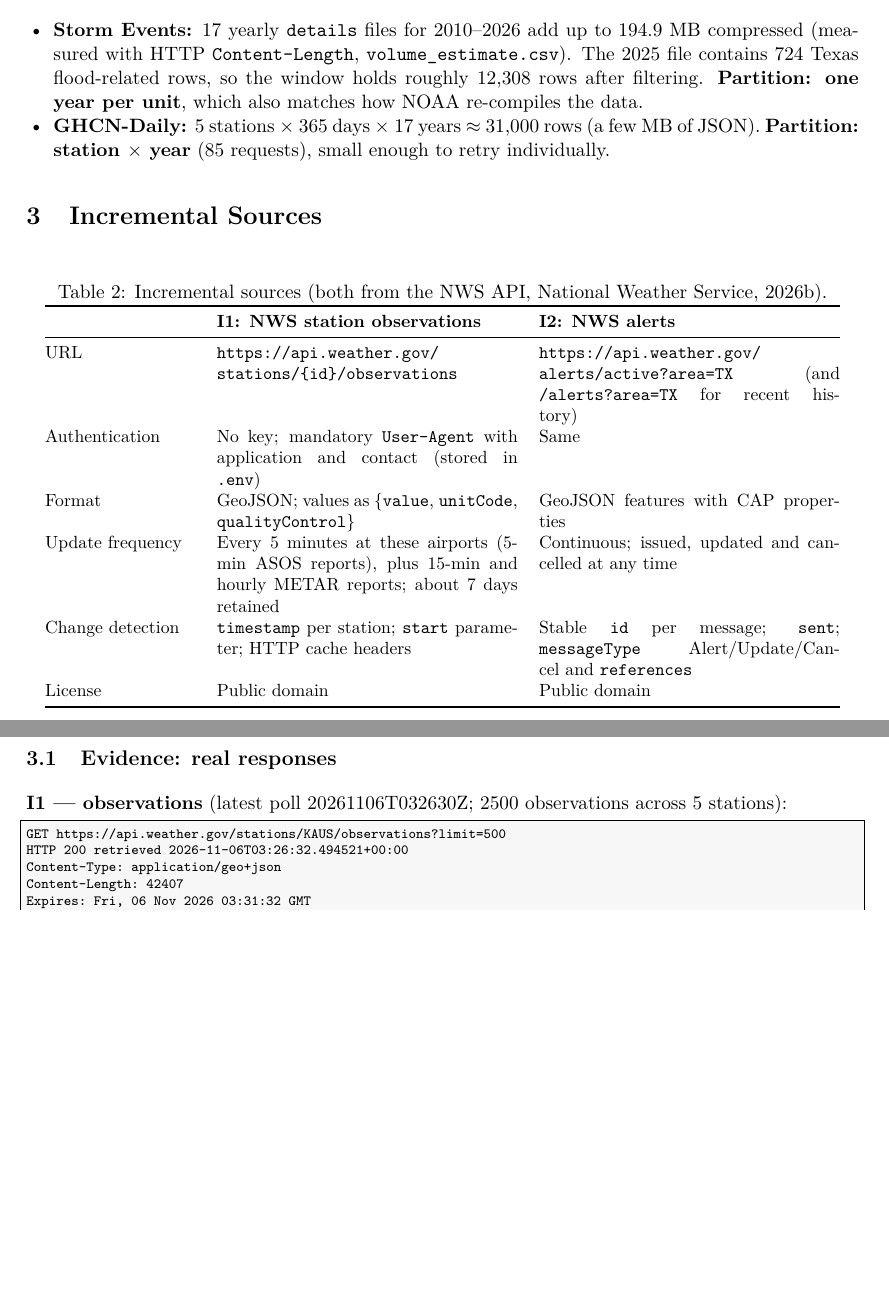
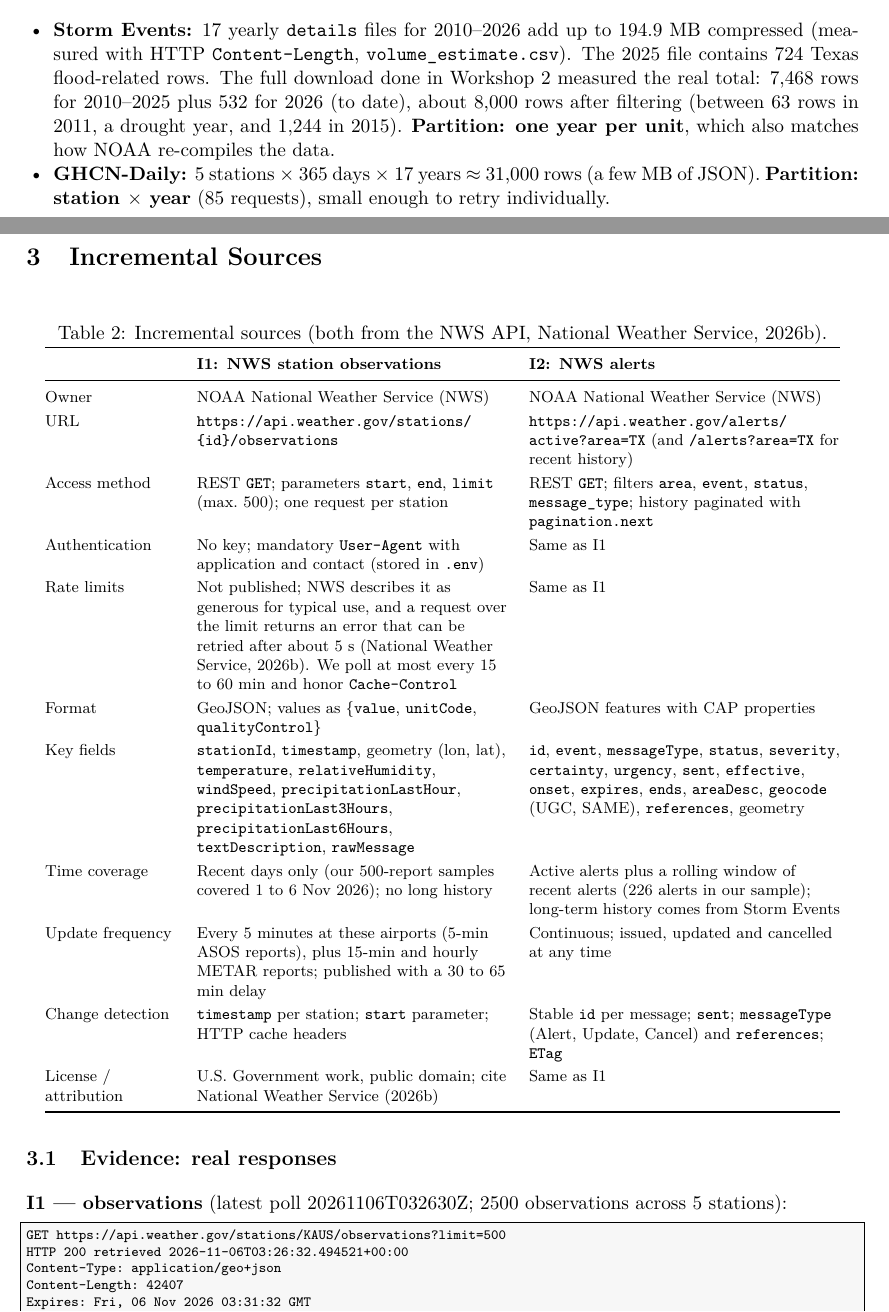
Before and after one commit to natcastill/flood-monitoring-team2, a LaTeX document (report/main.tex): two parts of pages 5 and 6 of 16 before the commit and two parts of pages 5 and 6 of 17 after it, joined at a grey line, cut so that both start at the same text, the shorter picture padded with empty space. Compiled offline with pdfLaTeX.

Commit message:
Update main.tex

```diff
--- a/report/main.tex
+++ b/report/main.tex
@@ -120,23 +121,28 @@ Filter used & STATE = TEXAS; EVENT\_TYPE in \{Flood, Flash Flood, Heavy Rain\} &
 
 \subsection{Volume estimate and bulk-load partitioning}\label{sec:volume}
 \begin{itemize}
-  \item \textbf{Storm Events:} \StormFiles\ yearly \texttt{details} files for \StormFirstYear--\StormLastYear\ add up to \StormMB~MB compressed (measured with HTTP \texttt{Content-Length}, \texttt{volume\_estimate.csv}). The \StormYear\ file contains \StormRows\ Texas flood-related rows, so the window holds roughly \StormRowsWindow\ rows after filtering. \textbf{Partition: one year per unit}, which also matches how NOAA re-compiles the data.
+  \item \textbf{Storm Events:} \StormFiles\ yearly \texttt{details} files for \StormFirstYear--\StormLastYear\ add up to \StormMB~MB compressed (measured with HTTP \texttt{Content-Length}, \texttt{volume\_estimate.csv}). The \StormYear\ file contains \StormRows\ Texas flood-related rows. The full download done in Workshop~2 measured the real total: 7{,}468 rows for 2010--2025 plus 532 for 2026 (to date), about 8{,}000 rows after filtering (between 63 rows in 2011, a drought year, and 1{,}244 in 2015). \textbf{Partition: one year per unit}, which also matches how NOAA re-compiles the data.
   \item \textbf{GHCN-Daily:} 5 stations $\times$ 365 days $\times$ 17 years $\approx$ 31{,}000 rows (a few MB of JSON). \textbf{Partition: station $\times$ year} (85 requests), small enough to retry individually.
 \end{itemize}
 
 % ===========================================================================
 \section{Incremental Sources}
 
-\begin{table}[H]\centering\small
+\begin{table}[H]\centering\footnotesize\renewcommand{\arraystretch}{1.2}
 \caption{Incremental sources (both from the NWS API, \citealp{nws_api}).}\label{tab:inc}
-\begin{tabular}{@{}p{3cm}p{6cm}p{6cm}@{}}\toprule
+\begin{tabular}{@{}>{\raggedright\arraybackslash}p{2.6cm}>{\raggedright\arraybackslash}p{6.2cm}>{\raggedright\arraybackslash}p{6.2cm}@{}}\toprule
  & \textbf{I1: NWS station observations} & \textbf{I2: NWS alerts}\\\midrule
+Owner & NOAA National Weather Service (NWS) & NOAA National Weather Service (NWS) \\
 URL & \url{https://api.weather.gov/stations/{id}/observations} & \url{https://api.weather.gov/alerts/active?area=TX} (and \texttt{/alerts?area=TX} for recent history) \\
-Authentication & No key; mandatory \texttt{User-Agent} with application and contact (stored in \texttt{.env}) & Same \\
+Access method & REST \texttt{GET}; parameters \texttt{start}, \texttt{end}, \texttt{limit} (max.\ 500); one request per station & REST \texttt{GET}; filters \texttt{area}, \texttt{event}, \texttt{status}, \texttt{message\_type}; history paginated with \texttt{pagination.next} \\
+Authentication & No key; mandatory \texttt{User-Agent} with application and contact (stored in \texttt{.env}) & Same as I1 \\
+Rate limits & Not published; NWS describes it as generous for typical use, and a request over the limit returns an error that can be retried after about 5 s \citep{nws_api}. We poll at most every 15 to 60 min and honor \texttt{Cache-Control} & Same as I1 \\
 Format & GeoJSON; values as \{\texttt{value}, \texttt{unitCode}, \texttt{qualityControl}\} & GeoJSON features with CAP properties \\
-Update frequency & Every 5 minutes at these airports (5-min ASOS reports), plus 15-min and hourly METAR reports; about 7 days retained & Continuous; issued, updated and cancelled at any time \\
-Change detection & \texttt{timestamp} per station; \texttt{start} parameter; HTTP cache headers & Stable \texttt{id} per message; \texttt{sent}; \texttt{messageType} Alert/Update/Cancel and \texttt{references} \\
-License & Public domain & Public domain \\
+Key fields & \texttt{stationId}, \texttt{timestamp}, geometry (lon, lat), \texttt{temperature}, \texttt{relativeHumidity}, \texttt{windSpeed}, \texttt{precipitationLastHour}, \texttt{precipitationLast3Hours}, \texttt{precipitationLast6Hours}, \texttt{textDescription}, \texttt{rawMessage} & \texttt{id}, \texttt{event}, \texttt{messageType}, \texttt{status}, \texttt{severity}, \texttt{certainty}, \texttt{urgency}, \texttt{sent}, \texttt{effective}, \texttt{onset}, \texttt{expires}, \texttt{ends}, \texttt{areaDesc}, \texttt{geocode} (UGC, SAME), \texttt{references}, geometry \\
+Time coverage & Recent days only (our 500-report samples covered 1 to 6 Nov 2026); no long history & Active alerts plus a rolling window of recent alerts (226 alerts in our sample); long-term history comes from Storm Events \\
+Update frequency & Every 5 minutes at these airports (5-min ASOS reports), plus 15-min and hourly METAR reports; published with a 30 to 65 min delay & Continuous; issued, updated and cancelled at any time \\
+Change detection & \texttt{timestamp} per station; \texttt{start} parameter; HTTP cache headers & Stable \texttt{id} per message; \texttt{sent}; \texttt{messageType} (Alert, Update, Cancel) and \texttt{references}; \texttt{ETag} \\
+License / attribution & U.S.\ Government work, public domain; cite \citet{nws_api} & Same as I1 \\
 \bottomrule\end{tabular}
 \end{table}
 
```
Also changed, not shown: report/main.tex (39 more changed lines).
